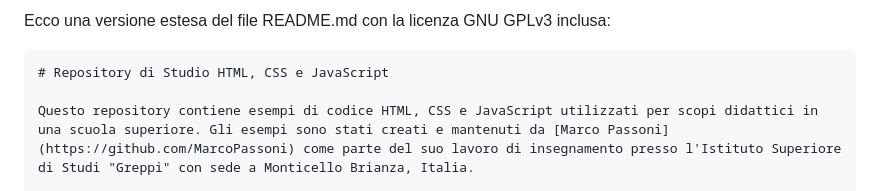
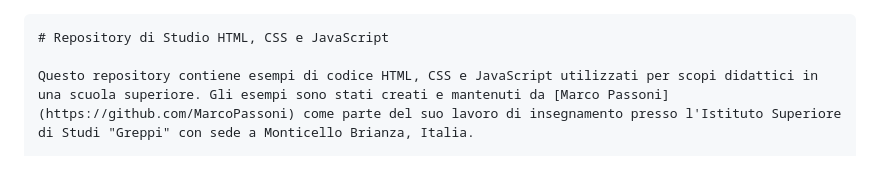
Before and after one commit to VerificheInfoGreppi2023/testclassroom-MarcoPassoni, a Markdown page: README.md, the part around the change. Drawn GitHub-style.

````diff
--- a/README.md
+++ b/README.md
@@ -1,5 +1,3 @@
-Ecco una versione estesa del file README.md con la licenza GNU GPLv3 inclusa:
-
 ```markdown
 # Repository di Studio HTML, CSS e JavaScript
 
````
